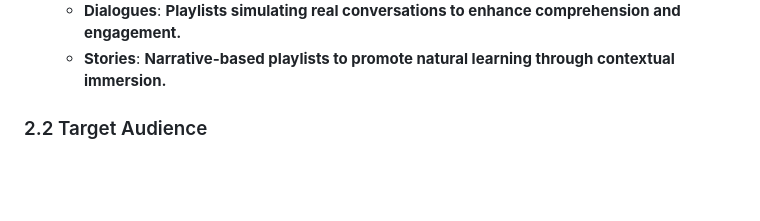
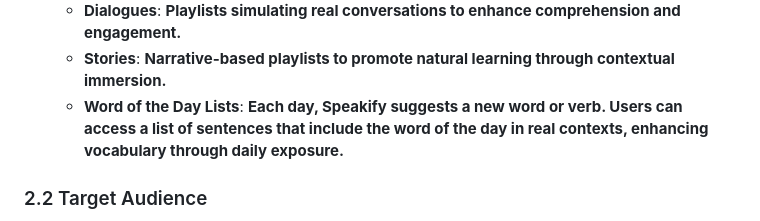
Before and after one commit to BlackSheep-78/speakify, a Markdown page: statement_of_work.en.md, the part around one of its changes. GitHub-like rendering; blank space fills up the shorter version.

```diff
--- a/statement_of_work.md
+++ b/statement_of_work.en.md
@@ -38,6 +37,7 @@ Speakify is an interactive language learning platform that enables users to enga
   - **Random Sentences**: **Automatically generated lists to expose learners to a wide variety of structures and vocabulary.**
   - **Dialogues**: **Playlists simulating real conversations to enhance comprehension and engagement.**
   - **Stories**: **Narrative-based playlists to promote natural learning through contextual immersion.**
+  - **Word of the Day Lists**: **Each day, Speakify suggests a new word or verb. Users can access a list of sentences that include the word of the day in real contexts, enhancing vocabulary through daily exposure.**
 
 ### 2.2 Target Audience
 - **Language Learners**: Individuals looking to learn or improve a new language through structured listening.
```
Also changed, not shown: other parts of statement_of_work.en.md (+3 -4 lines), statement_of_work.fr.md (added, +107 -0 lines).
